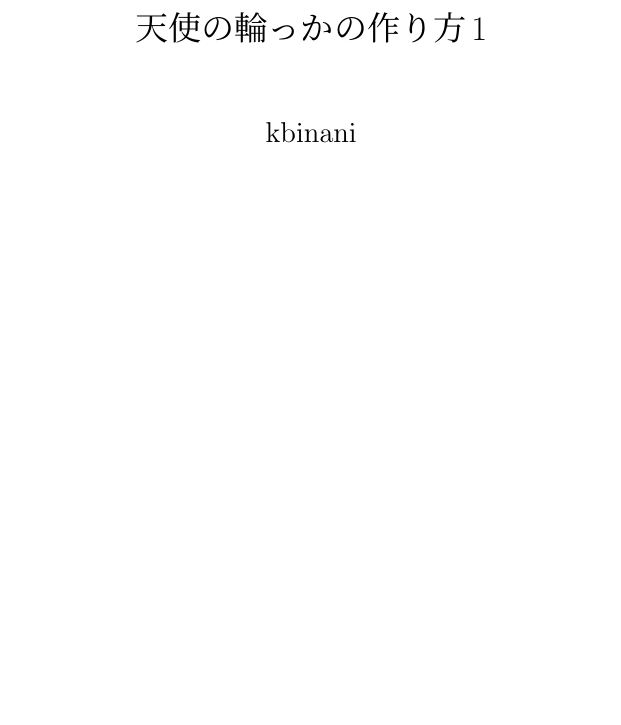
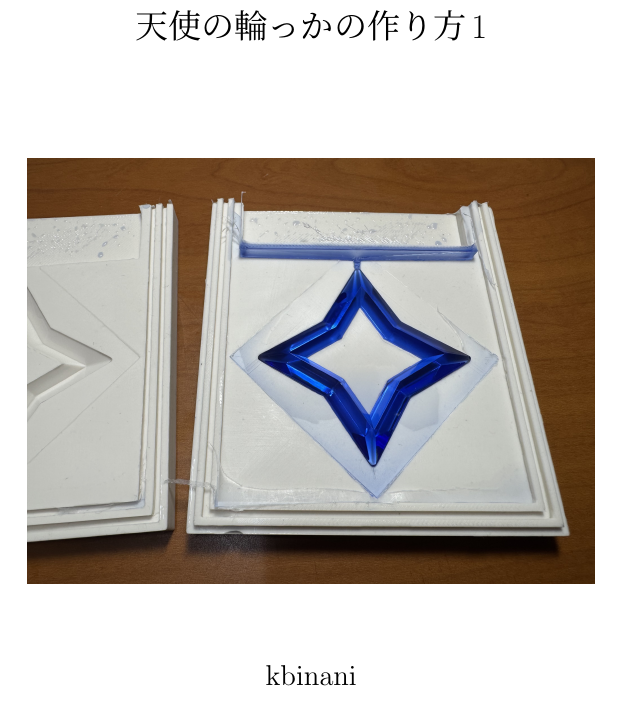
Before and after one commit to kbinani/how-to-make-angel-ring-1, a LaTeX document (main.tex): part of page 1 of 8, cut so that both start at the same text, the shorter picture padded with empty space. Compiled offline with upLaTeX and dvipdfmx.

Commit message:
feat: 表紙に図を掲載

```diff
--- a/main.tex
+++ b/main.tex
@@ -39,9 +39,10 @@
 \setcounter{secnumdepth}{4}
 \counterwithout{figure}{chapter}
 
-\title{天使の輪っかの作り方1}
+\title{天使の輪っかの作り方1 \\ [20mm]
+\includegraphics[width=100mm]{img/cover.jpeg}}
 \author{kbinani}
-\date{2026/10/11}
+\date{\today}
 
 \hypersetup{ %
 	colorlinks=true, %
```
Also changed, not shown: img/cover.jpeg (added), 1 other file.
